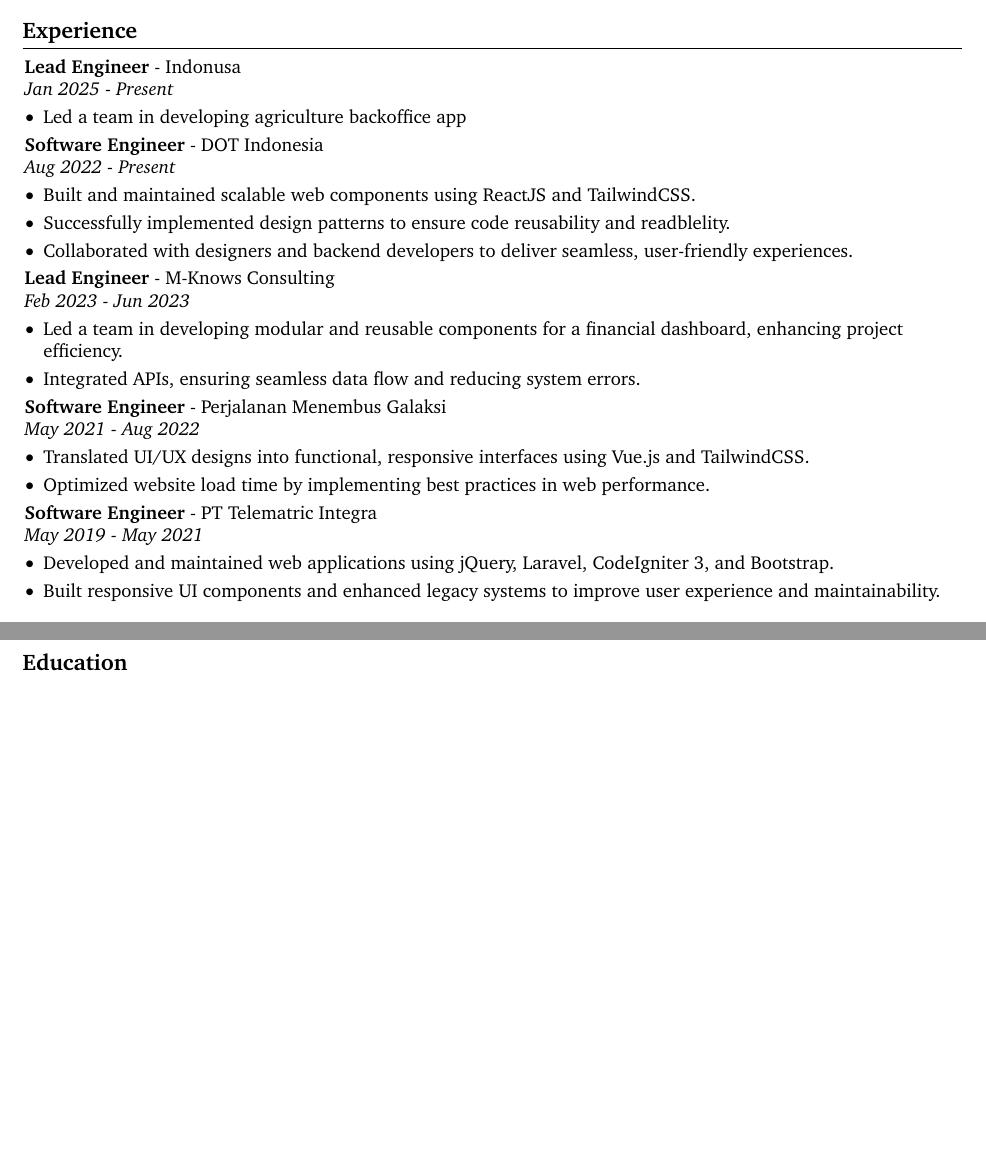
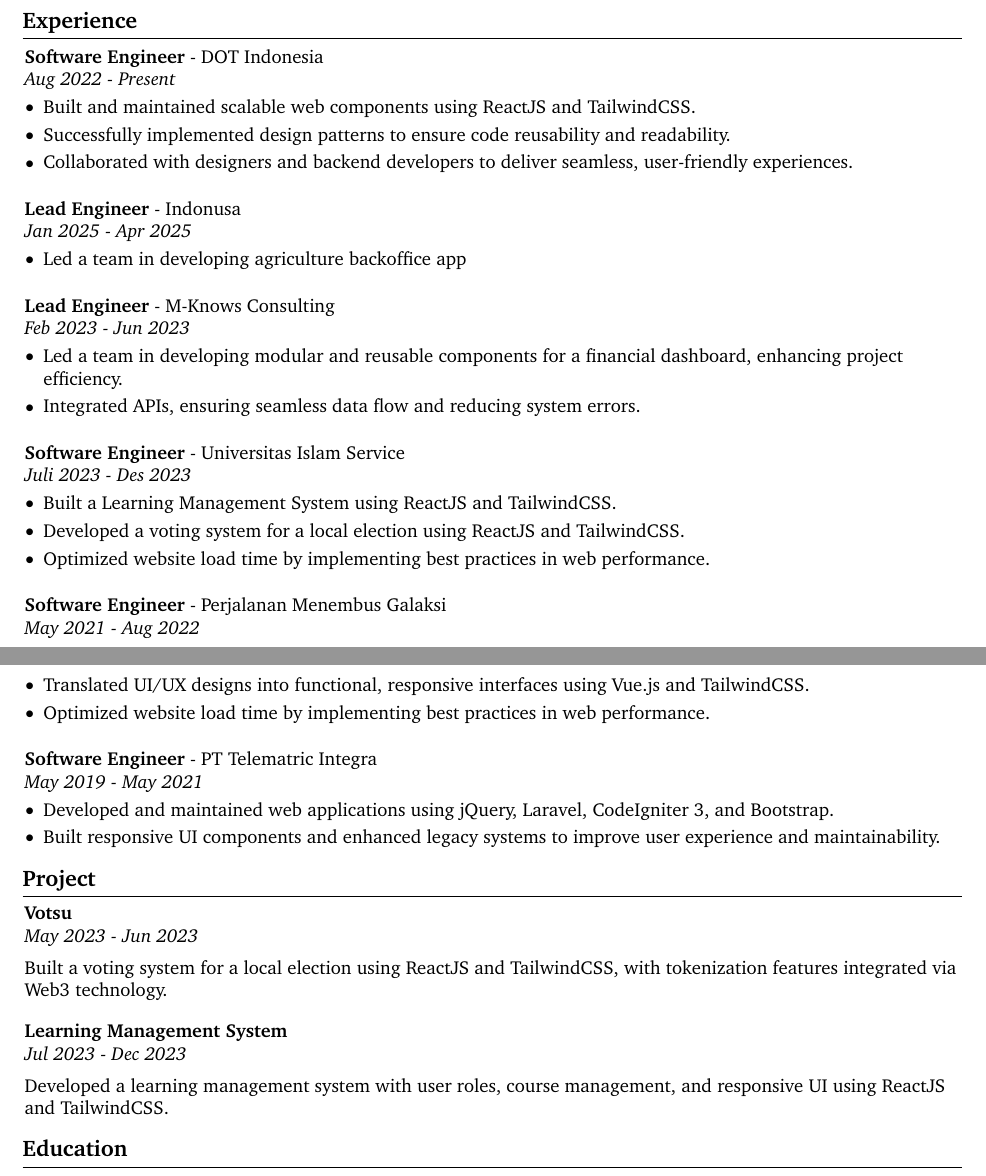
Before and after one commit to maulanasdqn/my-cv, a LaTeX document (src/main.tex, which reads src/sections/experience.tex, src/sections/projects.tex): two parts of pages 1 and 2 of 2, joined at a grey line, cut so that both start at the same text, the shorter picture padded with empty space. Compiled offline with pdfLaTeX.

Commit message:
feat: update experience and add projects section

```diff
--- a/sections/experience.tex
+++ b/src/sections/experience.tex
@@ -1,18 +1,22 @@
 \section*{Experience}
-
-\textbf{Lead Engineer} - Indonusa \\
-\textit{Jan 2025 - Present}
-\begin{highlights}
-    \item Led a team in developing agriculture backoffice app
-\end{highlights}
 
 \textbf{Software Engineer} - DOT Indonesia \\
 \textit{Aug 2022 - Present}
 \begin{highlights}
     \item Built and maintained scalable web components using ReactJS and TailwindCSS.
-    \item Successfully implemented design patterns to ensure code reusability and readblelity.
+    \item Successfully implemented design patterns to ensure code reusability and readability.
     \item Collaborated with designers and backend developers to deliver seamless, user-friendly experiences.
 \end{highlights}
+
+\vspace{1em}
+
+\textbf{Lead Engineer} - Indonusa \\
+\textit{Jan 2025 - Apr 2025}
+\begin{highlights}
+    \item Led a team in developing agriculture backoffice app
+\end{highlights}
+
+\vspace{1em}
 
 \textbf{Lead Engineer} - M-Knows Consulting \\
 \textit{Feb 2023 - Jun 2023}
@@ -21,6 +25,18 @@
     \item Integrated APIs, ensuring seamless data flow and reducing system errors.
 \end{highlights}
 
+\vspace{1em}
+
+\textbf{Software Engineer} - Universitas Islam Service \\
+\textit{Juli 2023 - Des 2023}
+\begin{highlights}
+    \item Built a Learning Management System using ReactJS and TailwindCSS.
+    \item Developed a voting system for a local election using ReactJS and TailwindCSS.
+    \item Optimized website load time by implementing best practices in web performance.
+\end{highlights}
+
+\vspace{1em}
+
 \textbf{Software Engineer} - Perjalanan Menembus Galaksi \\
 \textit{May 2021 - Aug 2022}
 \begin{highlights}
@@ -28,6 +44,8 @@
     \item Optimized website load time by implementing best practices in web performance.
 \end{highlights}
 
+\vspace{1em}
+
 \textbf{Software Engineer} - PT Telematric Integra \\
 \textit{May 2019 - May 2021}
 \begin{highlights}
--- /dev/null
+++ b/src/sections/projects.tex
@@ -0,0 +1,17 @@
+\section*{Project}
+
+\textbf{Votsu} \\
+\textit{May 2023 - Jun 2023}
+
+\vspace{0.5em}
+
+Built a voting system for a local election using ReactJS and TailwindCSS, with tokenization features integrated via Web3 technology.
+
+\vspace{1em}
+
+\textbf{Learning Management System} \\
+\textit{Jul 2023 - Dec 2023}
+
+\vspace{0.5em}
+
+Developed a learning management system with user roles, course management, and responsive UI using ReactJS and TailwindCSS.
```
Also changed, not shown: src/main.tex (renamed from main.tex, +1 -0 lines), main.pdf (deleted), src/output/main.pdf (added), src/preamble.tex (renamed from preamble.tex), src/sections/contact.tex (renamed from sections/contact.tex), src/sections/education.tex (renamed from sections/education.tex), src/sections/header.tex (renamed from sections/header.tex), src/sections/skills.tex (renamed from sections/skills.tex), src/sections/summary.tex (renamed from sections/summary.tex).
